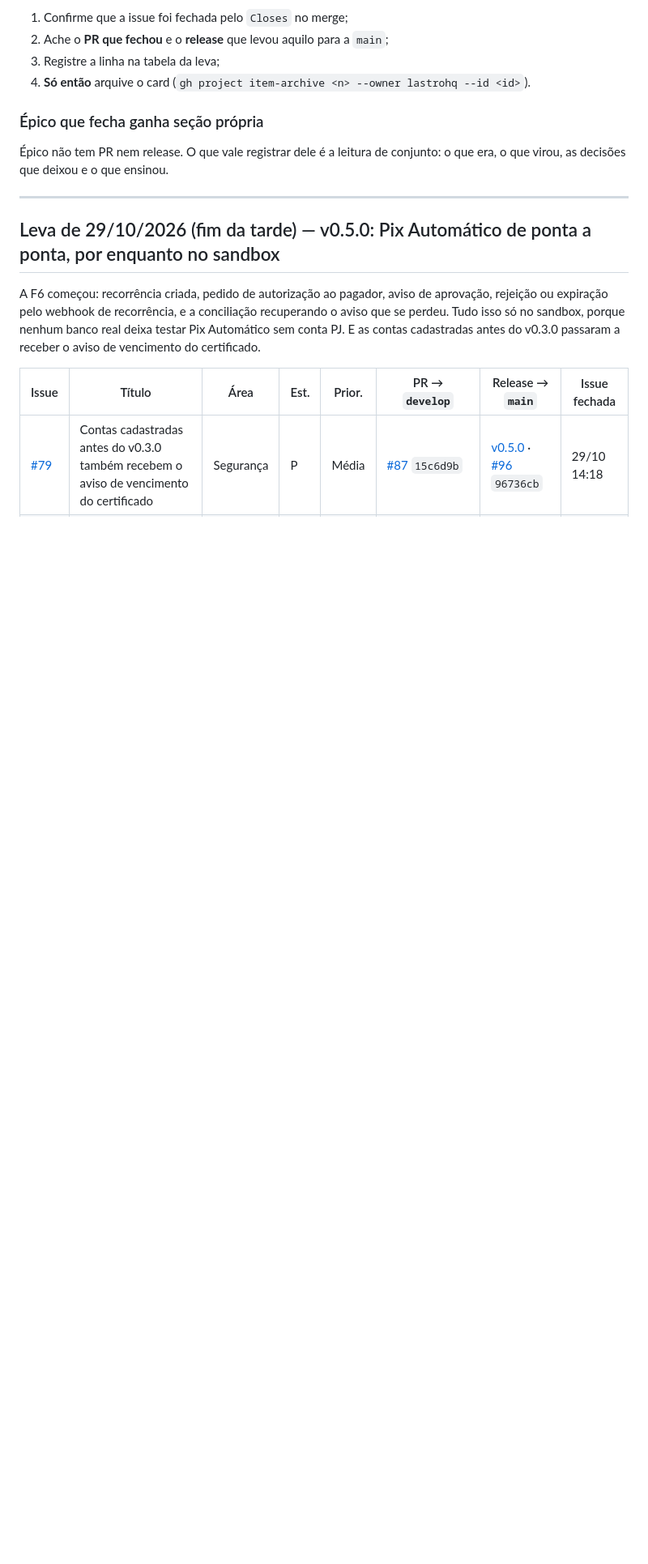
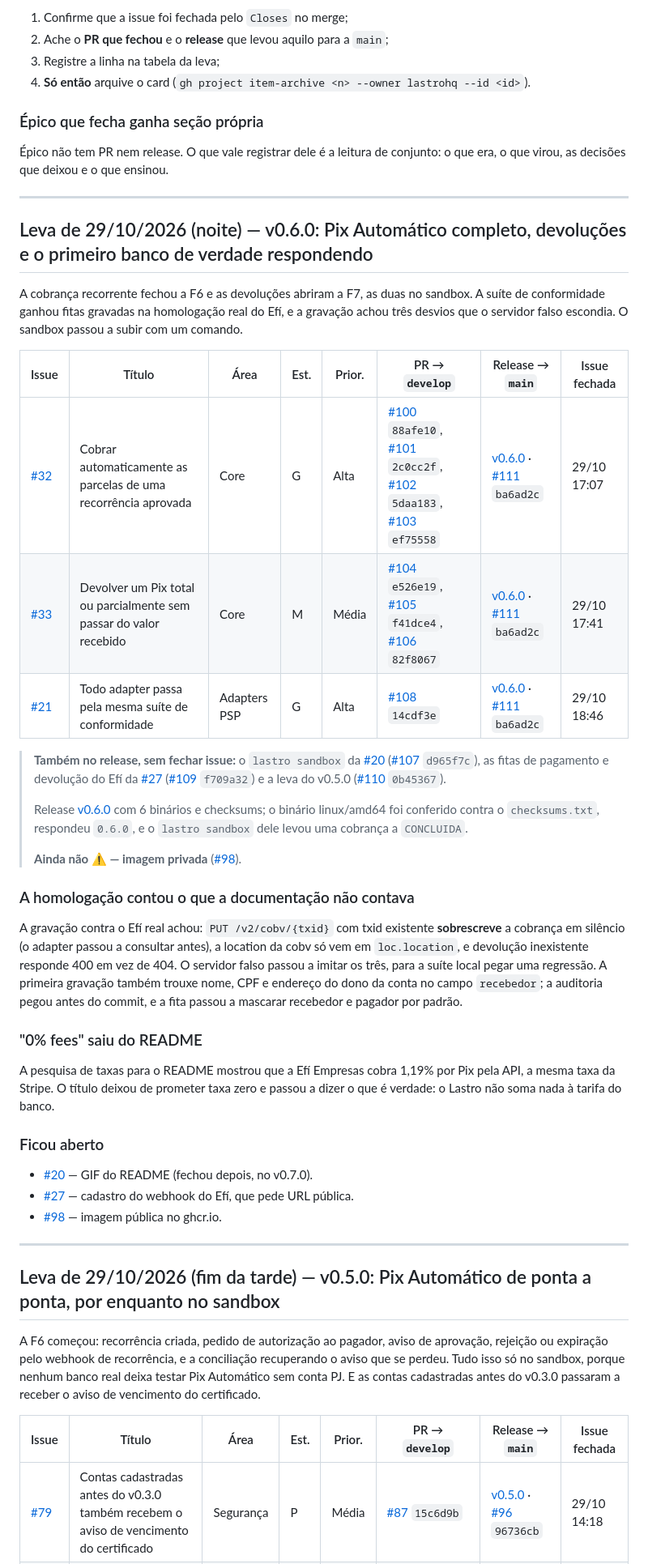
Before and after one commit to lastrohq/lastro, a Markdown page: docs/ARQUIVO-DO-BOARD.md, the part around the change. Shown: that part at 81% size. Drawn GitHub-style; blank space fills up the shorter version.

Commit message:
docs: leva do v0.6.0 no arquivo do board

```diff
--- a/docs/ARQUIVO-DO-BOARD.md
+++ b/docs/ARQUIVO-DO-BOARD.md
@@ -31,6 +31,53 @@ Ao fim da sprint, para cada card em `✅ Concluído`:
 
 Épico não tem PR nem release. O que vale registrar dele é a leitura de
 conjunto: o que era, o que virou, as decisões que deixou e o que ensinou.
+
+---
+
+## Leva de 29/10/2026 (noite) — v0.6.0: Pix Automático completo, devoluções e o primeiro banco de verdade respondendo
+
+A cobrança recorrente fechou a F6 e as devoluções abriram a F7, as duas no
+sandbox. A suíte de conformidade ganhou fitas gravadas na homologação real do
+Efí, e a gravação achou três desvios que o servidor falso escondia. O sandbox
+passou a subir com um comando.
+
+| Issue | Título | Área | Est. | Prior. | PR → `develop` | Release → `main` | Issue fechada |
+|---|---|---|---|---|---|---|---|
+| [#32](https://github.com/lastrohq/lastro/issues/32) | Cobrar automaticamente as parcelas de uma recorrência aprovada | Core | G | Alta | [#100](https://github.com/lastrohq/lastro/pull/100) `88afe10`, [#101](https://github.com/lastrohq/lastro/pull/101) `2c0cc2f`, [#102](https://github.com/lastrohq/lastro/pull/102) `5daa183`, [#103](https://github.com/lastrohq/lastro/pull/103) `ef75558` | [v0.6.0](https://github.com/lastrohq/lastro/releases/tag/v0.6.0) · [#111](https://github.com/lastrohq/lastro/pull/111) `ba6ad2c` | 29/10 17:07 |
+| [#33](https://github.com/lastrohq/lastro/issues/33) | Devolver um Pix total ou parcialmente sem passar do valor recebido | Core | M | Média | [#104](https://github.com/lastrohq/lastro/pull/104) `e526e19`, [#105](https://github.com/lastrohq/lastro/pull/105) `f41dce4`, [#106](https://github.com/lastrohq/lastro/pull/106) `82f8067` | [v0.6.0](https://github.com/lastrohq/lastro/releases/tag/v0.6.0) · [#111](https://github.com/lastrohq/lastro/pull/111) `ba6ad2c` | 29/10 17:41 |
+| [#21](https://github.com/lastrohq/lastro/issues/21) | Todo adapter passa pela mesma suíte de conformidade | Adapters PSP | G | Alta | [#108](https://github.com/lastrohq/lastro/pull/108) `14cdf3e` | [v0.6.0](https://github.com/lastrohq/lastro/releases/tag/v0.6.0) · [#111](https://github.com/lastrohq/lastro/pull/111) `ba6ad2c` | 29/10 18:46 |
+
+> **Também no release, sem fechar issue:** o `lastro sandbox` da [#20](https://github.com/lastrohq/lastro/issues/20)
+> ([#107](https://github.com/lastrohq/lastro/pull/107) `d965f7c`), as fitas de pagamento e devolução do Efí da [#27](https://github.com/lastrohq/lastro/issues/27)
+> ([#109](https://github.com/lastrohq/lastro/pull/109) `f709a32`) e a leva do v0.5.0 ([#110](https://github.com/lastrohq/lastro/pull/110) `0b45367`).
+>
+> Release [v0.6.0](https://github.com/lastrohq/lastro/releases/tag/v0.6.0) com 6 binários e checksums; o binário
+> linux/amd64 foi conferido contra o `checksums.txt`, respondeu `0.6.0`, e o `lastro sandbox` dele levou uma
+> cobrança a `CONCLUIDA`.
+>
+> **Ainda não ⚠️ — imagem privada** ([#98](https://github.com/lastrohq/lastro/issues/98)).
+
+### A homologação contou o que a documentação não contava
+
+A gravação contra o Efí real achou: `PUT /v2/cobv/{txid}` com txid existente
+**sobrescreve** a cobrança em silêncio (o adapter passou a consultar antes), a
+location da cobv só vem em `loc.location`, e devolução inexistente responde 400
+em vez de 404. O servidor falso passou a imitar os três, para a suíte local
+pegar uma regressão. A primeira gravação também trouxe nome, CPF e endereço do
+dono da conta no campo `recebedor`; a auditoria pegou antes do commit, e a fita
+passou a mascarar recebedor e pagador por padrão.
+
+### "0% fees" saiu do README
+
+A pesquisa de taxas para o README mostrou que a Efí Empresas cobra 1,19% por Pix
+pela API, a mesma taxa da Stripe. O título deixou de prometer taxa zero e passou
+a dizer o que é verdade: o Lastro não soma nada à tarifa do banco.
+
+### Ficou aberto
+
+- [#20](https://github.com/lastrohq/lastro/issues/20) — GIF do README (fechou depois, no v0.7.0).
+- [#27](https://github.com/lastrohq/lastro/issues/27) — cadastro do webhook do Efí, que pede URL pública.
+- [#98](https://github.com/lastrohq/lastro/issues/98) — imagem pública no ghcr.io.
 
 ---
 
```
